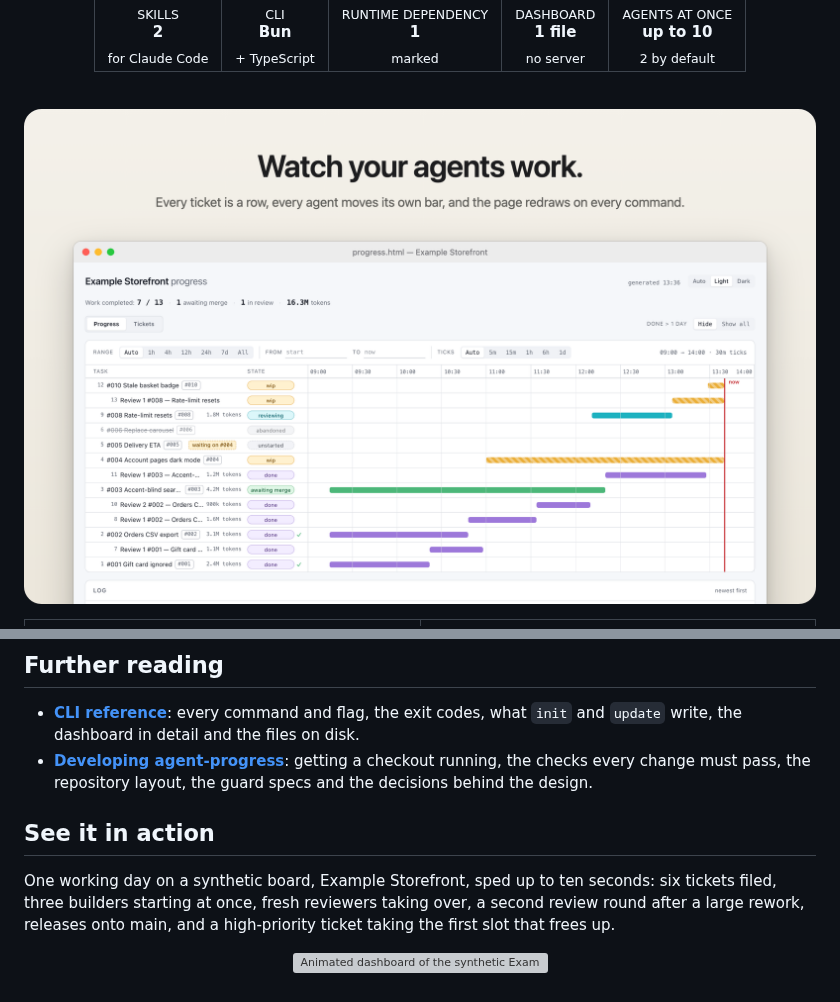
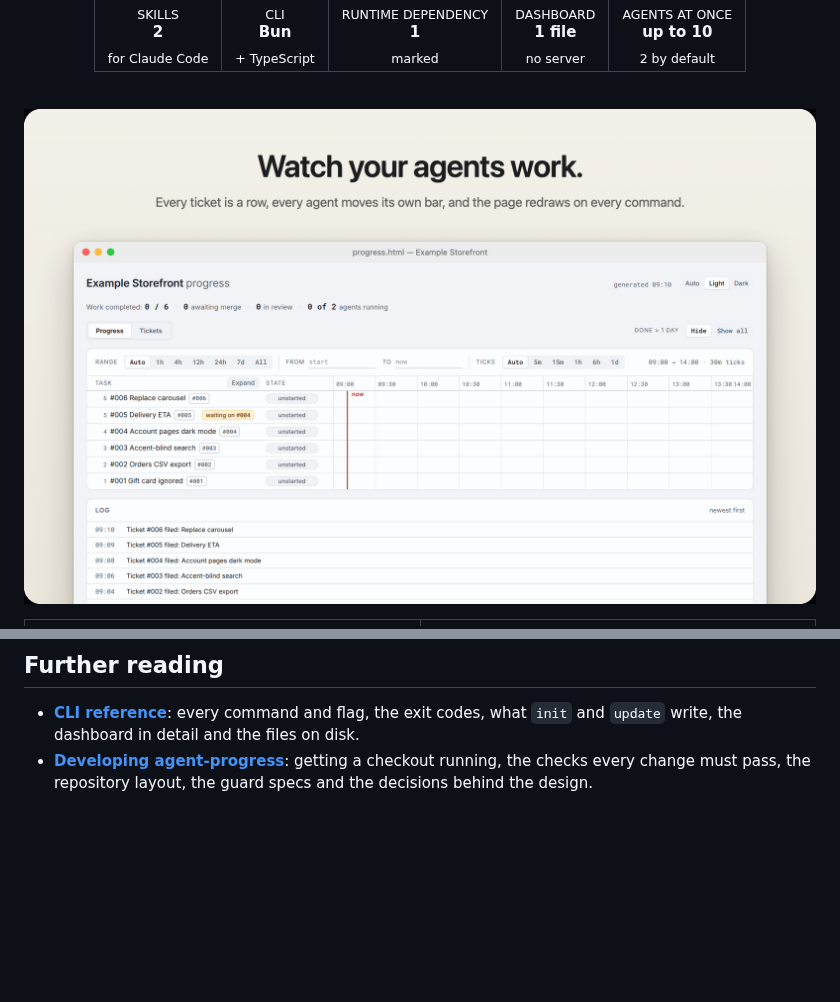
Before and after one commit to AlexDM0/agent-progress, a Markdown page: README.md, 2 parts joined by grey strips. Drawn GitHub-style; pictures changed too: docs/images/panel-watch.gif (added), docs/images/panel-watch.png (deleted); blank space fills up the shorter version; grey boxes are pictures that could not be loaded.

Commit message:
Animate the README hero with the board's day and drop the separate closing gif

```diff
--- a/README.md
+++ b/README.md
@@ -25,7 +25,7 @@
 <br>
 
 <p align="center">
-  <img src="docs/images/panel-watch.png" width="100%" alt="Watch your agents work: the Progress tab of the Example Storefront board in light mode, with wip, reviewing, awaiting merge, done and abandoned rows on a Gantt chart and a red now-line">
+  <img src="docs/images/panel-watch.gif" width="100%" alt="Watch your agents work: the Progress tab of the Example Storefront board in light mode, animated from 09:10 to 13:36 as the now-line sweeps across, Gantt bars grow, pills move from unstarted to wip to reviewing to done, and review rows appear above their tickets">
 </p>
 
 <table>
@@ -230,13 +230,3 @@ offers its official installer.
   the dashboard in detail and the files on disk.
 - **[Developing agent-progress](docs/development.md)**: getting a checkout running, the checks every change
   must pass, the repository layout, the guard specs and the decisions behind the design.
-
-## See it in action
-
-One working day on a synthetic board, Example Storefront, sped up to ten seconds: six tickets filed, three
-builders starting at once, fresh reviewers taking over, a second review round after a large rework,
-releases onto main, and a high-priority ticket taking the first slot that frees up.
-
-<p align="center">
-  <img src="docs/images/board-day.gif" width="100%" alt="Animated dashboard of the synthetic Example Storefront board from 09:10 to 13:40: Gantt bars grow, state pills change from unstarted to wip to reviewing to done, review rows appear above their tickets and the log fills">
-</p>
```
